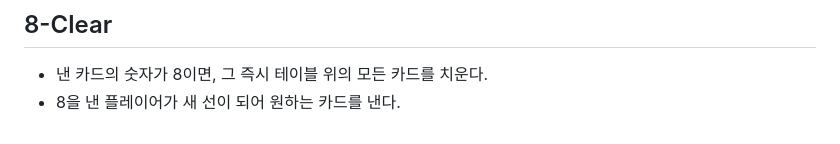
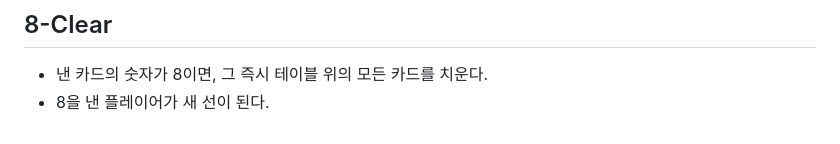
Before and after one commit to MingyuKwon/President_P5, a Markdown page: docs/game-rules.md, the part around the change. GitHub-like rendering.

Commit message:
game-rules: 8-Clear 새 선 설명 수정 (카드를 내야 한다는 표현 제거)

```diff
--- a/docs/game-rules.md
+++ b/docs/game-rules.md
@@ -63,4 +63,4 @@
 ## 8-Clear
 
 - 낸 카드의 숫자가 8이면, 그 즉시 테이블 위의 모든 카드를 치운다.
-- 8을 낸 플레이어가 새 선이 되어 원하는 카드를 낸다.
+- 8을 낸 플레이어가 새 선이 된다.
```
